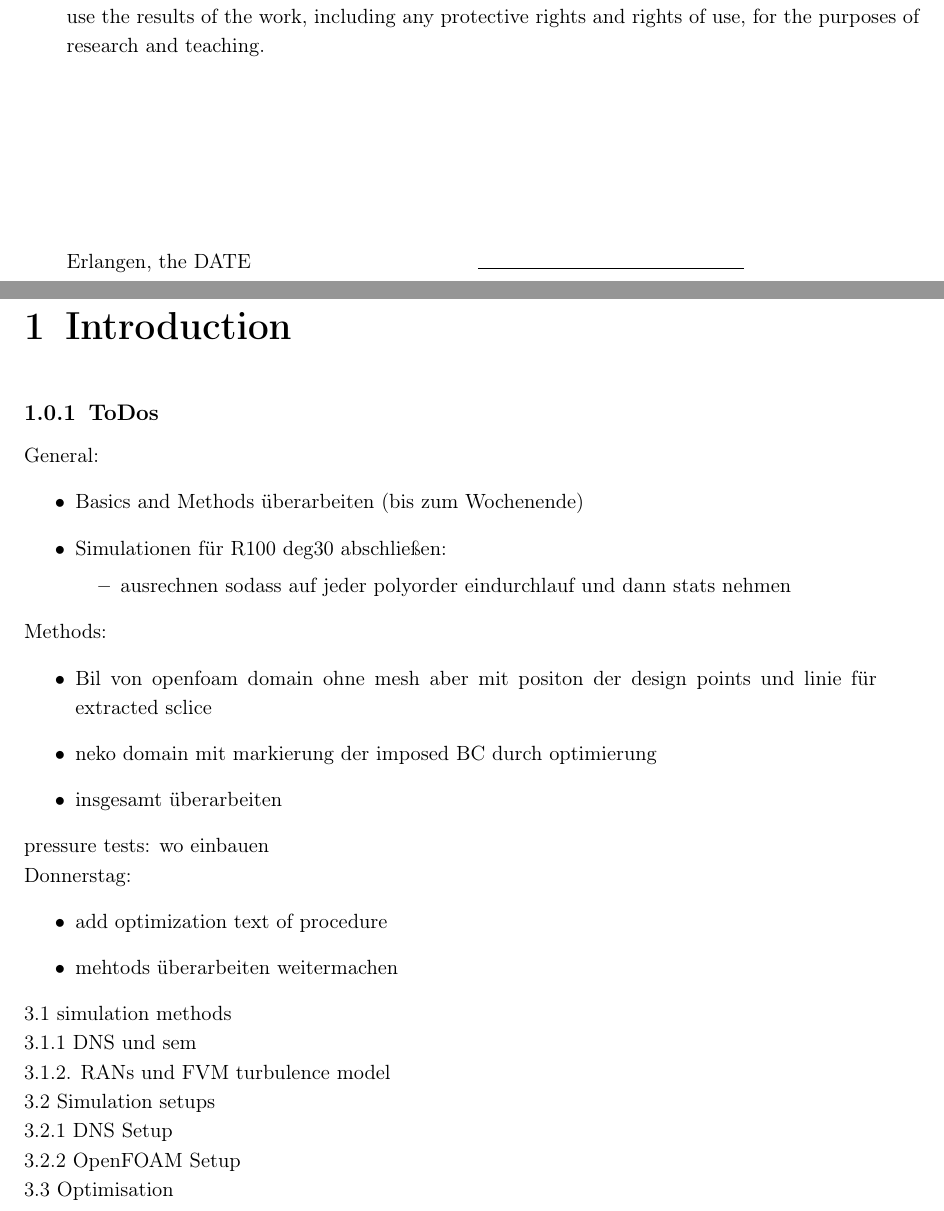
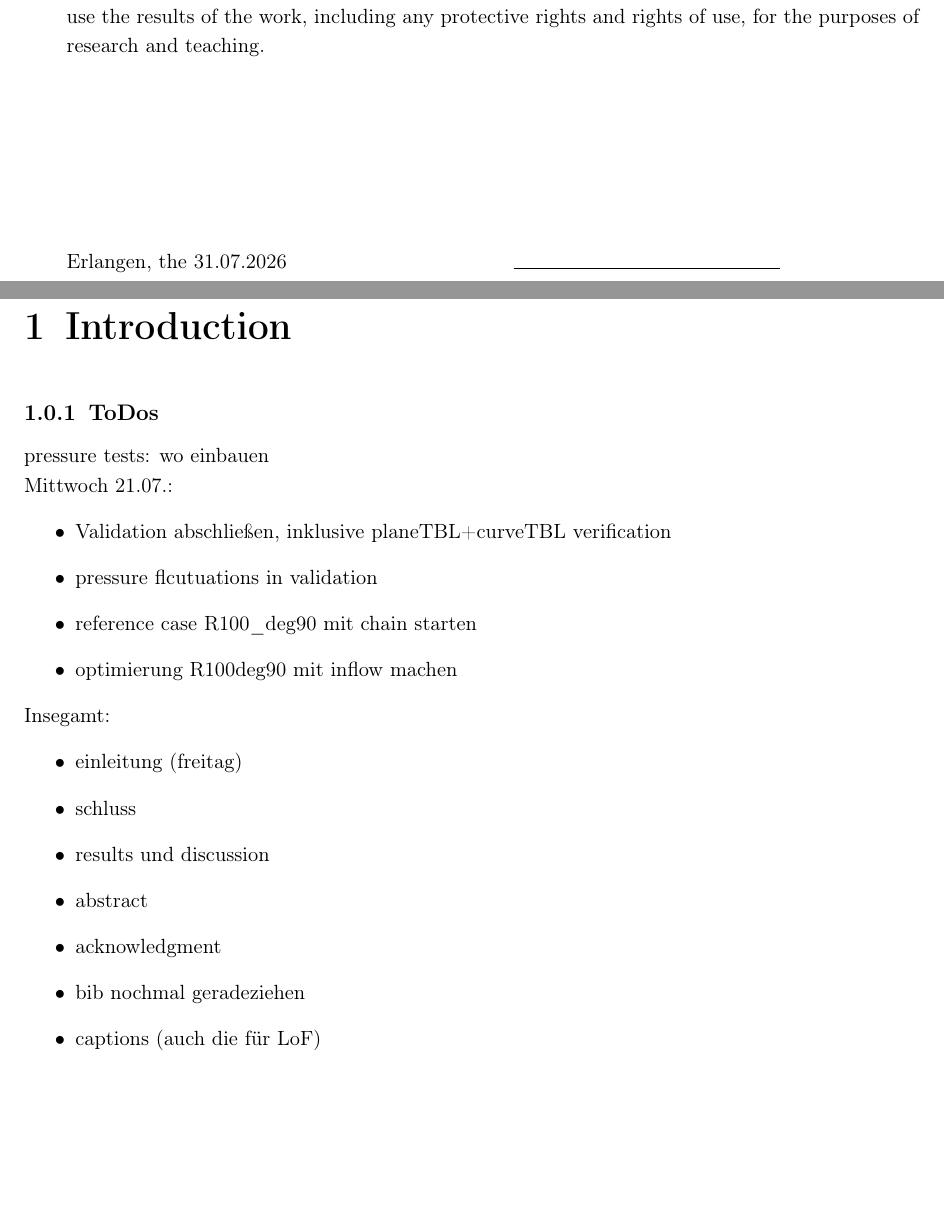
Before and after one commit to MrlnZgl/MA_text, a LaTeX thesis (thesis.tex, which reads chapters/introduction.tex, preamble.tex): two parts of pages 7 and 14 of 51, joined at a grey line, cut so that both start at the same text, the shorter picture padded with empty space. Compiled offline with pdfLaTeX.

Commit message:
todos aufgeschrieben

```diff
--- a/chapters/introduction.tex
+++ b/chapters/introduction.tex
@@ -3,42 +3,24 @@
 
 \subsection{ToDos}
 
-General:
-\begin{itemize}
-    \item Basics and Methods überarbeiten (bis zum Wochenende)
-    \item Simulationen für R100 deg30 abschließen:
-        \begin{itemize}
-            \item ausrechnen sodass auf jeder polyorder eindurchlauf und dann stats nehmen
-        \end{itemize}
-\end{itemize}
-
-Methods:
-\begin{itemize}
-    \item Bil von openfoam domain ohne mesh aber mit positon der design points und linie für extracted sclice
-    \item neko domain mit markierung der imposed BC durch optimierung
-    \item insgesamt überarbeiten
-\end{itemize}
 
 pressure tests: wo einbauen
 
-
-Donnerstag:
+Mittwoch 21.07.:
 \begin{itemize}
-    \item add optimization text of procedure
-    \item mehtods überarbeiten weitermachen
+    \item Validation abschließen, inklusive planeTBL+curveTBL verification
+    \item pressure flcutuations in validation
+    \item reference case R100_deg90 mit chain starten
+    \item optimierung R100deg90 mit inflow machen
 \end{itemize}
 
-
-3.1 simulation methods
-
-3.1.1 DNS und sem
-
-3.1.2. RANs und FVM turbulence model
-
-3.2 Simulation setups
-
-3.2.1 DNS Setup
-
-3.2.2 OpenFOAM Setup
-
-3.3 Optimisation
+Insegamt:
+\begin{itemize}
+    \item einleitung (freitag)
+    \item schluss
+    \item results und discussion
+    \item abstract
+    \item acknowledgment
+    \item bib nochmal geradeziehen
+    \item captions (auch die für LoF)
+\end{itemize}
--- a/preamble.tex
+++ b/preamble.tex
@@ -43,7 +43,7 @@
 \usepackage{booktabs}		          	% Hochwertige Tabellen
 \usepackage{longtable}	        		% Tabellen über mehrere Seiten
 \usepackage{url}			            % Weblinks
-\usepackage{pdfpages}					% PDF einbinden
+\usepackage[final]{pdfpages}			% PDF einbinden
 %\usepackage{eurosans}
 \usepackage[bookmarks,pagebackref=false,pdftex,bookmarksopen=true,bookmarksnumbered]{hyperref}	% PDF-Bookmarks, Angabe im Literaturverzeichnis auf welcher Seite Einordnungsformel steht momentan auf false gesetzt
 \newcommand{\doi}[1]{doi: \href{https://doi.org/#1}{#1}}	% macht DOIs im Literaturverzeichnis klickbar (überschreibt die \providecommand-Definition aus der .bbl)
--- a/thesis.tex
+++ b/thesis.tex
@@ -178,7 +177,7 @@ I hereby declare formally that I have developed and written the enclosed thesis
 
 The Friedrich--Alexander--Universität (FAU), represented by the Institute of Fluid Mechanics (LSTM), is granted a simple, free of charge, temporally and geographically unrestricted right to use the results of the work, including any protective rights and rights of use, for the purposes of research and teaching.
 \\ [35mm]
-Erlangen, the DATE \hspace{4cm} \rule{5cm}{0.02mm}
+Erlangen, the 31.07.2026 \hspace{4cm} \rule{5cm}{0.02mm}
 \else
 \chapter*{Erklärung}
 
```
Also changed, not shown: digitale_Vorlage_Abschlussarbeit_TechFak_ENG.pdf, thesis.tex (25 more changed lines), 7 other files.
